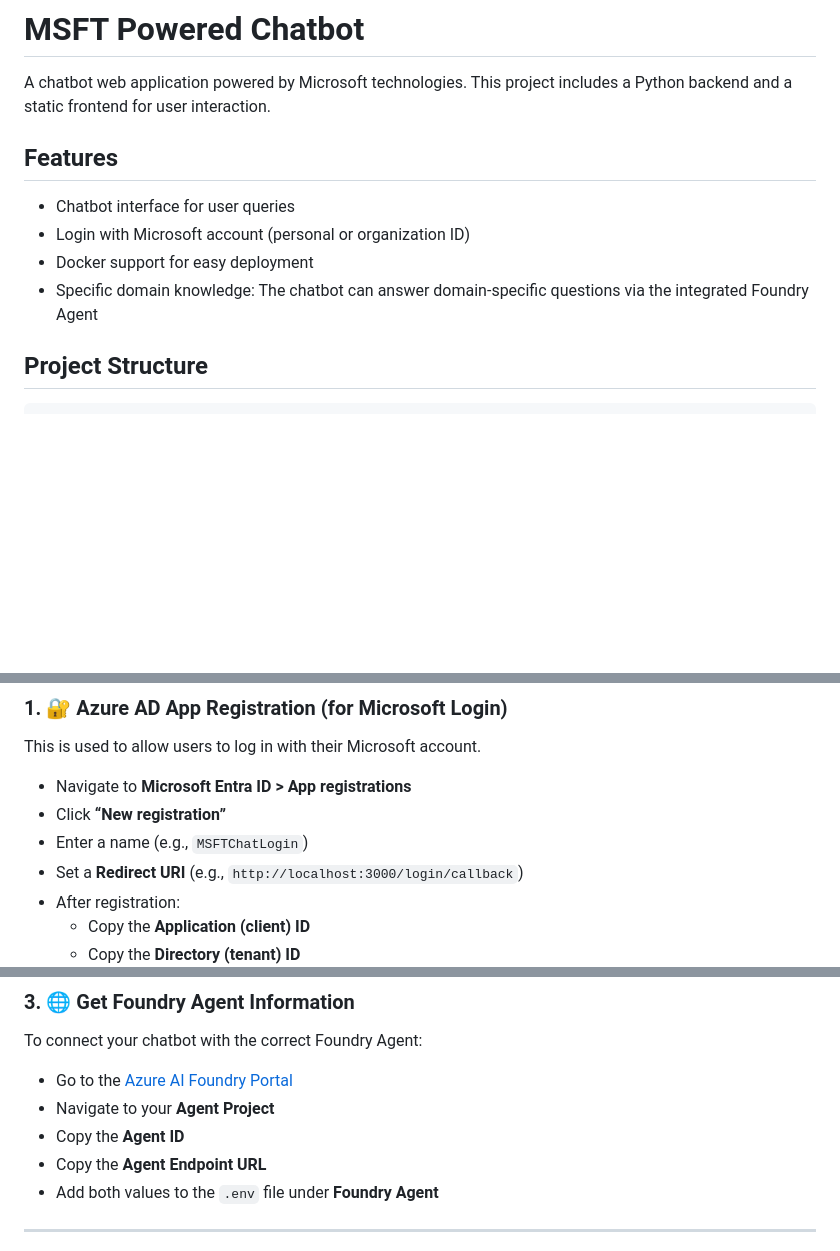
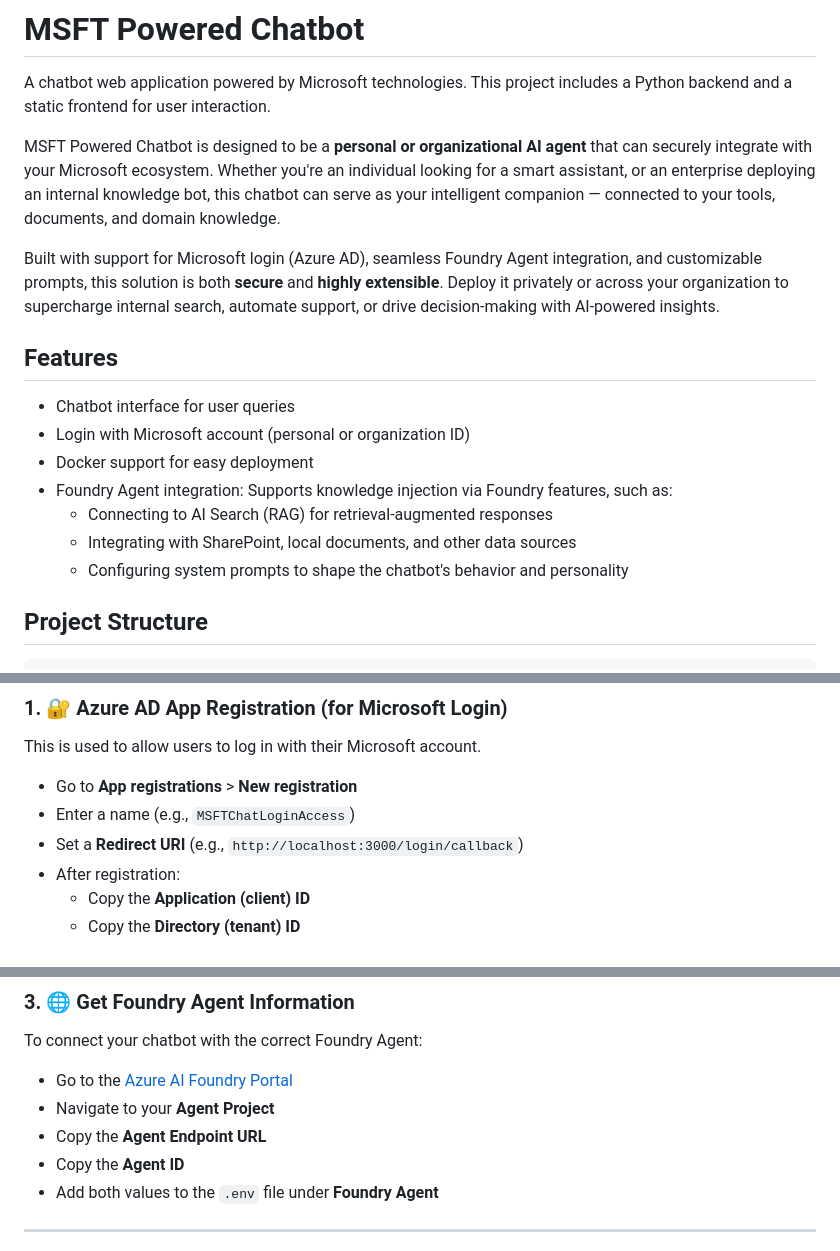
Before and after one commit to fongctw/msft-powered-chatbot, a Markdown page: README.md, 3 parts joined by grey strips. GitHub-like rendering; blank space fills up the shorter version.

````diff
--- a/README.md
+++ b/README.md
@@ -1,12 +1,20 @@
 # MSFT Powered Chatbot
 
 A chatbot web application powered by Microsoft technologies. This project includes a Python backend and a static frontend for user interaction.
+
+MSFT Powered Chatbot is designed to be a **personal or organizational AI agent** that can securely integrate with your Microsoft ecosystem. Whether you're an individual looking for a smart assistant, or an enterprise deploying an internal knowledge bot, this chatbot can serve as your intelligent companion — connected to your tools, documents, and domain knowledge.
+
+Built with support for Microsoft login (Azure AD), seamless Foundry Agent integration, and customizable prompts, this solution is both **secure** and **highly extensible**. Deploy it privately or across your organization to supercharge internal search, automate support, or drive decision-making with AI-powered insights.
+
 
 ## Features
 - Chatbot interface for user queries
 - Login with Microsoft account (personal or organization ID)
 - Docker support for easy deployment
-- Specific domain knowledge: The chatbot can answer domain-specific questions via the integrated Foundry Agent
+- Foundry Agent integration: Supports knowledge injection via Foundry features, such as:
+  - Connecting to AI Search (RAG) for retrieval-augmented responses
+  - Integrating with SharePoint, local documents, and other data sources
+  - Configuring system prompts to shape the chatbot's behavior and personality
 
 ## Project Structure
 ```
@@ -66,9 +74,8 @@ To enable Microsoft login and connect to Azure AI Foundry Agent, follow these se
 
 This is used to allow users to log in with their Microsoft account.
 
-- Navigate to **Microsoft Entra ID > App registrations**
-- Click **“New registration”**
-- Enter a name (e.g., `MSFTChatLogin`)
+- Go to **App registrations** > **New registration**
+- Enter a name (e.g., `MSFTChatLoginAccess`)
 - Set a **Redirect URI** (e.g., `http://localhost:3000/login/callback`)
 - After registration:
   - Copy the **Application (client) ID**
@@ -98,8 +105,8 @@ To connect your chatbot with the correct Foundry Agent:
 
 - Go to the [Azure AI Foundry Portal](https://portal.azure.com)
 - Navigate to your **Agent Project**
-- Copy the **Agent ID**
 - Copy the **Agent Endpoint URL**
+-  Copy the **Agent ID**
 - Add both values to the `.env` file under **Foundry Agent**
 
 ---
````
